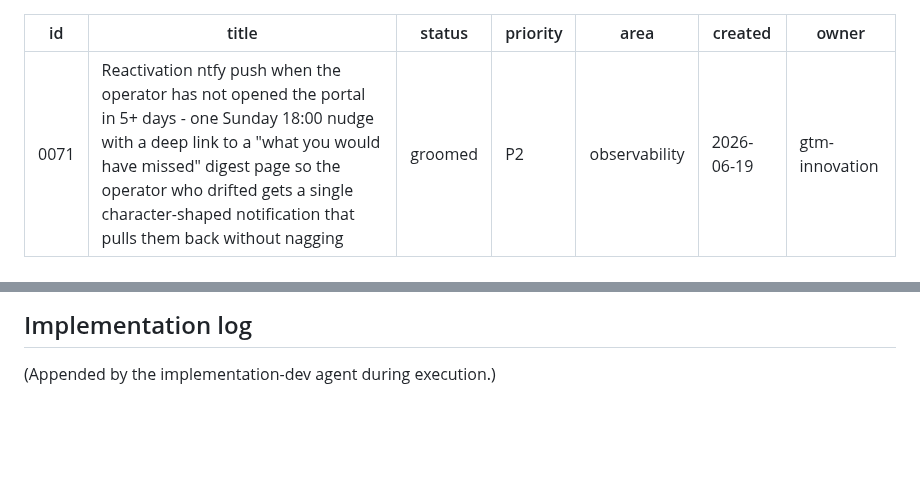
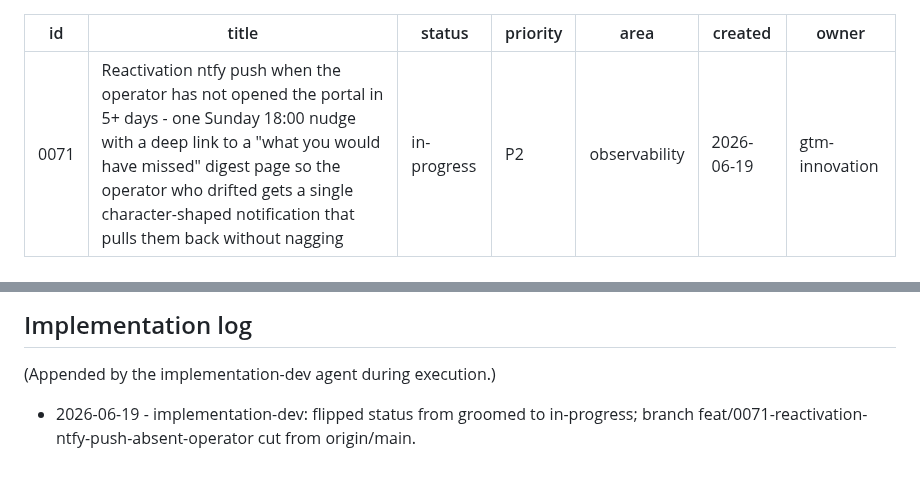
Before and after one commit to mutaaf/fleet-control, a Markdown page: docs/backlog/0071-reactivation-ntfy-push-absent-operator.md, 2 parts joined by grey strips. Drawn GitHub-style; blank space fills up the shorter version.

```diff
--- a/docs/backlog/0071-reactivation-ntfy-push-absent-operator.md
+++ b/docs/backlog/0071-reactivation-ntfy-push-absent-operator.md
@@ -1,7 +1,7 @@
 ---
 id: 0071
 title: Reactivation ntfy push when the operator has not opened the portal in 5+ days - one Sunday 18:00 nudge with a deep link to a "what you would have missed" digest page so the operator who drifted gets a single character-shaped notification that pulls them back without nagging
-status: groomed
+status: in-progress
 priority: P2
 area: observability
 created: 2026-06-19
@@ -502,3 +502,7 @@ Each box maps 1:1 to a test scenario.
 ## Implementation log
 
 (Appended by the implementation-dev agent during execution.)
+
+- 2026-06-19 - implementation-dev: flipped status from groomed to
+  in-progress; branch feat/0071-reactivation-ntfy-push-absent-operator
+  cut from origin/main.
```
Also changed, not shown: docs/backlog/README.md (+1 -1 lines).
